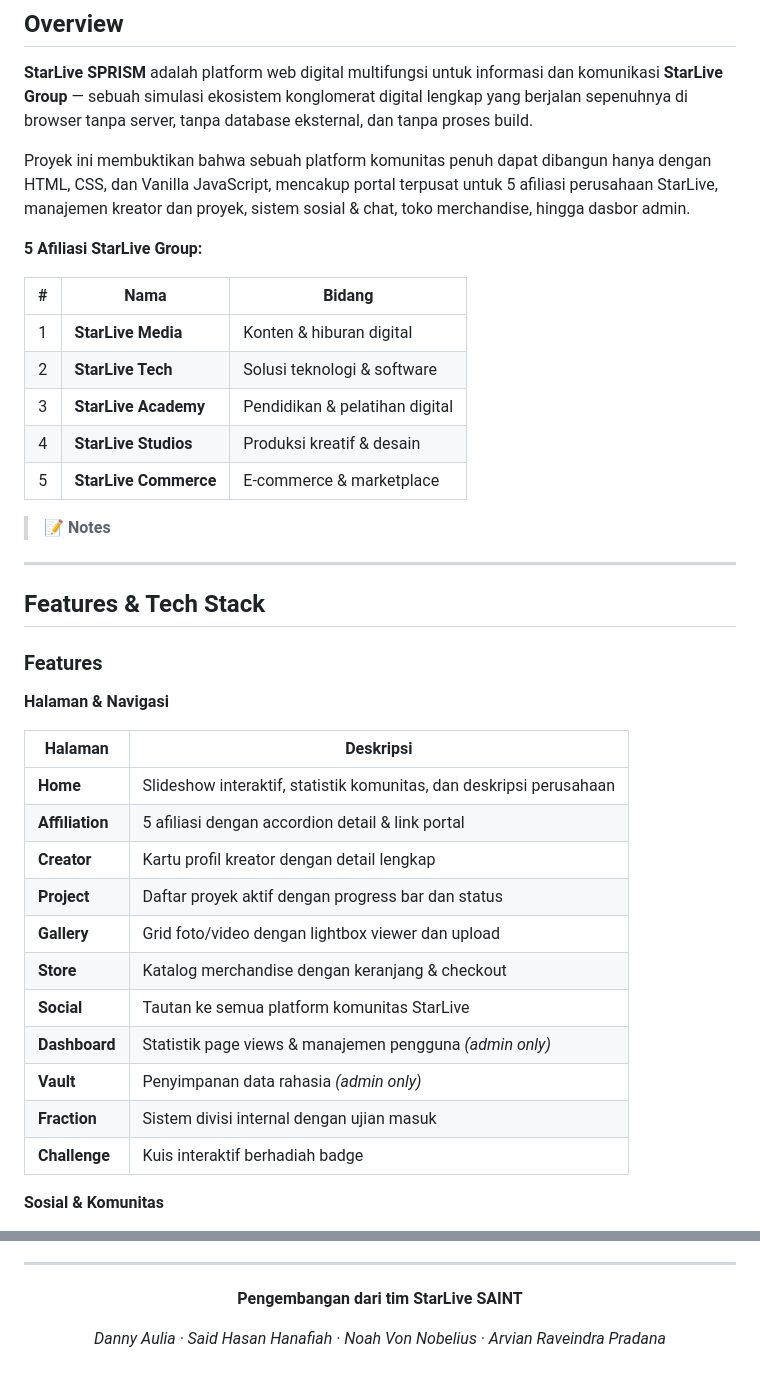
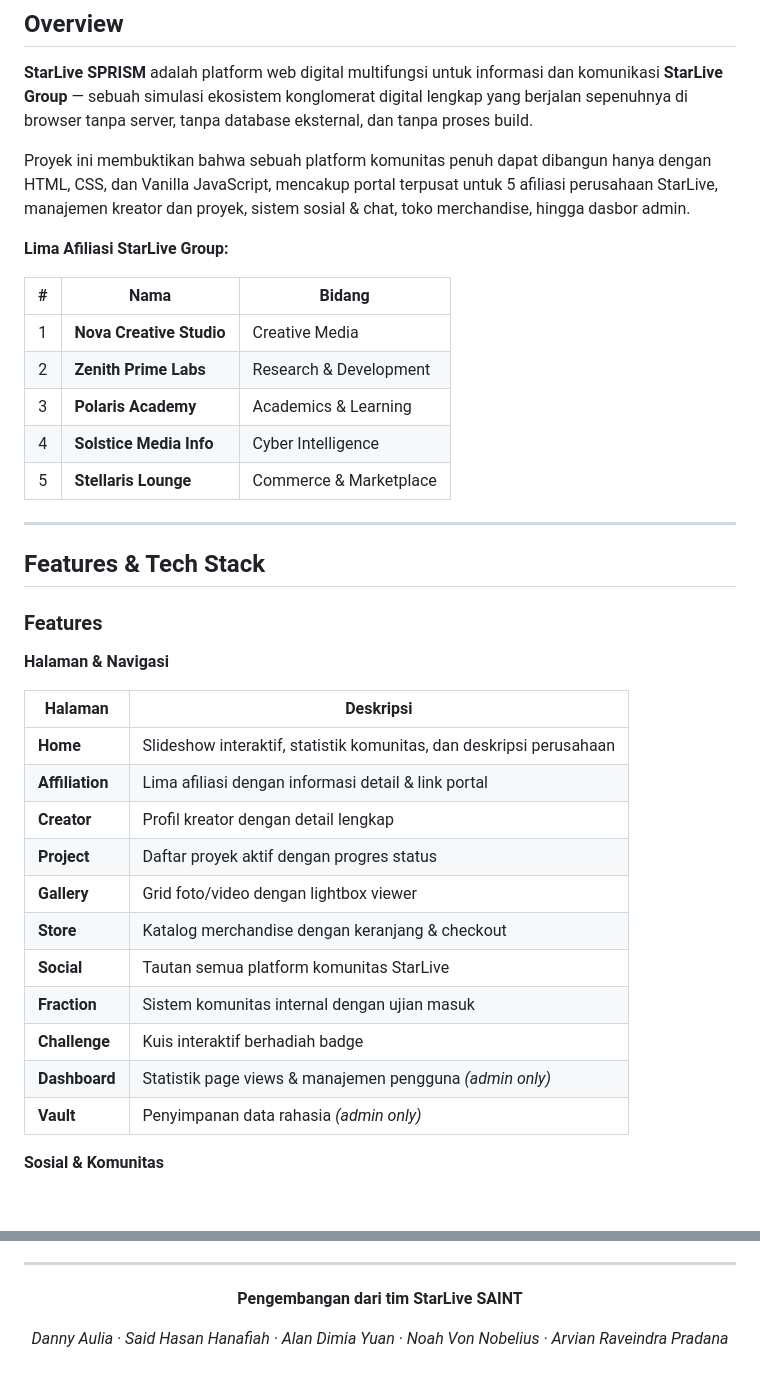
Before and after one commit to saintdannyaulia/SPRISM, a Markdown page: README.md, 2 parts joined by grey strips. Rendered like a GitHub page; blank space fills up the shorter version.

```diff
--- a/README.md
+++ b/README.md
@@ -33,19 +33,15 @@
 
 Proyek ini membuktikan bahwa sebuah platform komunitas penuh dapat dibangun hanya dengan HTML, CSS, dan Vanilla JavaScript, mencakup portal terpusat untuk 5 afiliasi perusahaan StarLive, manajemen kreator dan proyek, sistem sosial & chat, toko merchandise, hingga dasbor admin.
 
-**5 Afiliasi StarLive Group:**
+**Lima Afiliasi StarLive Group:**
 
 | # | Nama | Bidang |
 |:---:|---|---|
-| 1 | **StarLive Media** | Konten & hiburan digital |
-| 2 | **StarLive Tech** | Solusi teknologi & software |
-| 3 | **StarLive Academy** | Pendidikan & pelatihan digital |
-| 4 | **StarLive Studios** | Produksi kreatif & desain |
-| 5 | **StarLive Commerce** | E-commerce & marketplace |
-
-> **📝 Notes**
-> <!-- Tambahkan catatan tambahan, konteks proyek, atau informasi relevan lainnya di sini -->
-> <!-- Contoh: versi aktif, link demo, atau kondisi khusus yang perlu diketahui -->
+| 1 | **Nova Creative Studio** | Creative Media |
+| 2 | **Zenith Prime Labs** | Research & Development |
+| 3 | **Polaris Academy** | Academics & Learning |
+| 4 | **Solstice Media Info** | Cyber Intelligence |
+| 5 | **Stellaris Lounge** | Commerce & Marketplace |
 
 ---
 
@@ -58,16 +54,16 @@ Proyek ini membuktikan bahwa sebuah platform komunitas penuh dapat dibangun hany
 | Halaman | Deskripsi |
 |---|---|
 | **Home** | Slideshow interaktif, statistik komunitas, dan deskripsi perusahaan |
-| **Affiliation** | 5 afiliasi dengan accordion detail & link portal |
-| **Creator** | Kartu profil kreator dengan detail lengkap |
-| **Project** | Daftar proyek aktif dengan progress bar dan status |
-| **Gallery** | Grid foto/video dengan lightbox viewer dan upload |
+| **Affiliation** | Lima afiliasi dengan informasi detail & link portal |
+| **Creator** | Profil kreator dengan detail lengkap |
+| **Project** | Daftar proyek aktif dengan progres status |
+| **Gallery** | Grid foto/video dengan lightbox viewer |
 | **Store** | Katalog merchandise dengan keranjang & checkout |
-| **Social** | Tautan ke semua platform komunitas StarLive |
+| **Social** | Tautan semua platform komunitas StarLive |
+| **Fraction** | Sistem komunitas internal dengan ujian masuk |
+| **Challenge** | Kuis interaktif berhadiah badge |
 | **Dashboard** | Statistik page views & manajemen pengguna *(admin only)* |
 | **Vault** | Penyimpanan data rahasia *(admin only)* |
-| **Fraction** | Sistem divisi internal dengan ujian masuk |
-| **Challenge** | Kuis interaktif berhadiah badge |
 
 **Sosial & Komunitas**
 
@@ -287,4 +283,4 @@ Beberapa pengembangan yang dapat dilakukan ke depan:
   <b>Pengembangan dari tim StarLive SAINT</b>
 </p>
 
-<p align="center"><i>Danny Aulia · Said Hasan Hanafiah · Noah Von Nobelius · Arvian Raveindra Pradana</i></p>
+<p align="center"><i>Danny Aulia · Said Hasan Hanafiah · Alan Dimia Yuan · Noah Von Nobelius · Arvian Raveindra Pradana</i></p>
```
